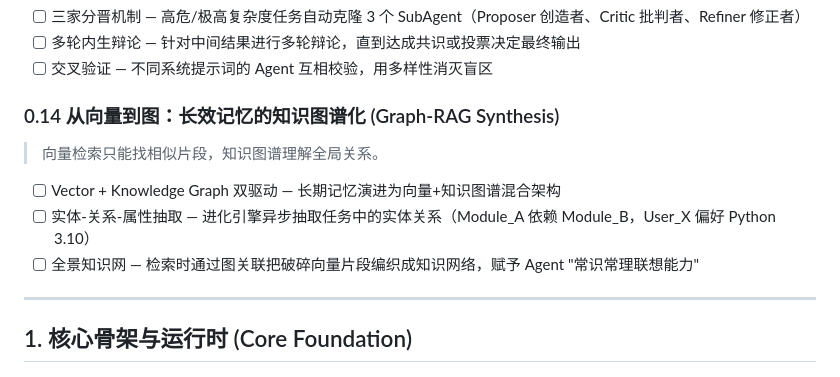
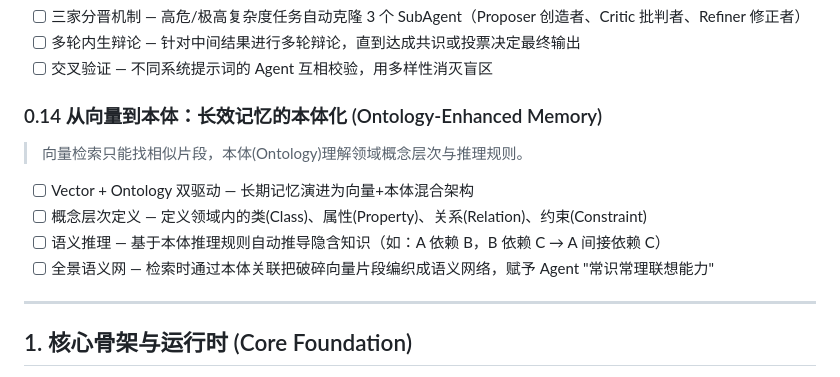
Before and after one commit to 854875058/Symbio, a Markdown page: docs/features.md, the part around the change. Drawn GitHub-style.

```diff
--- a/docs/features.md
+++ b/docs/features.md
@@ -100,12 +100,13 @@
 - [ ] 多轮内生辩论 — 针对中间结果进行多轮辩论，直到达成共识或投票决定最终输出
 - [ ] 交叉验证 — 不同系统提示词的 Agent 互相校验，用多样性消灭盲区
 
-### 0.14 从向量到图：长效记忆的知识图谱化 (Graph-RAG Synthesis)
-> 向量检索只能找相似片段，知识图谱理解全局关系。
+### 0.14 从向量到本体：长效记忆的本体化 (Ontology-Enhanced Memory)
+> 向量检索只能找相似片段，本体(Ontology)理解领域概念层次与推理规则。
 
-- [ ] Vector + Knowledge Graph 双驱动 — 长期记忆演进为向量+知识图谱混合架构
-- [ ] 实体-关系-属性抽取 — 进化引擎异步抽取任务中的实体关系（Module_A 依赖 Module_B，User_X 偏好 Python 3.10）
-- [ ] 全景知识网 — 检索时通过图关联把破碎向量片段编织成知识网络，赋予 Agent "常识常理联想能力"
+- [ ] Vector + Ontology 双驱动 — 长期记忆演进为向量+本体混合架构
+- [ ] 概念层次定义 — 定义领域内的类(Class)、属性(Property)、关系(Relation)、约束(Constraint)
+- [ ] 语义推理 — 基于本体推理规则自动推导隐含知识（如：A 依赖 B，B 依赖 C → A 间接依赖 C）
+- [ ] 全景语义网 — 检索时通过本体关联把破碎向量片段编织成语义网络，赋予 Agent "常识常理联想能力"
 
 ---
 
```
Also changed, not shown: docs/modules.md (+82 -57 lines).
